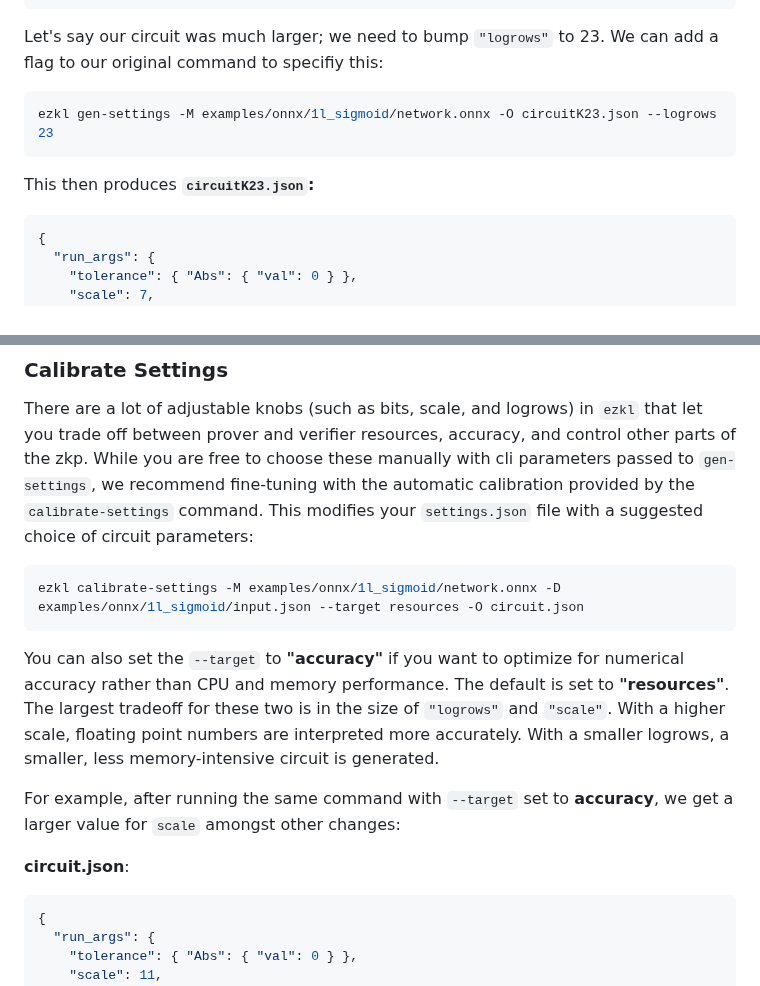
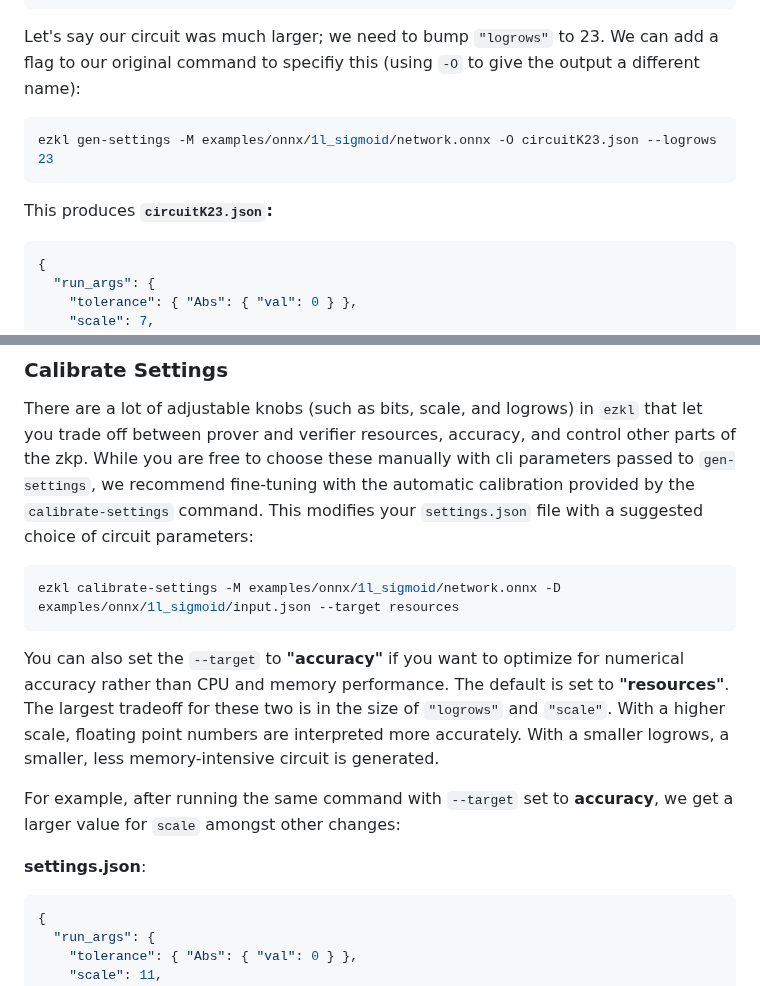
Before and after one commit to zkonduit/ezkl-docs, a Markdown page: About_EZKL/Commands.md, 2 parts joined by grey strips. Rendered like a GitHub page.

````diff
--- a/About_EZKL/Commands.md
+++ b/About_EZKL/Commands.md
@@ -51,12 +53,12 @@ ezkl gen-settings -M examples/onnx/1l_sigmoid/network.onnx -O circuit.json
   "check_mode": "SAFE"
 }
 ```
-Let's say our circuit was much larger; we need to bump `"logrows"` to 23. We can add a flag to our original command to specifiy this:
+Let's say our circuit was much larger; we need to bump `"logrows"` to 23. We can add a flag to our original command to specifiy this (using `-O` to give the output a different name):
 
 ```bash
 ezkl gen-settings -M examples/onnx/1l_sigmoid/network.onnx -O circuitK23.json --logrows 23
 ```
-This then produces **`circuitK23.json`:**
+This produces **`circuitK23.json`:**
 ```json
 {
   "run_args": {
@@ -83,14 +85,14 @@ Notice `"logrows"` is now 23. You can do this for any other parameter for custom
 There are a lot of adjustable knobs (such as bits, scale, and logrows) in `ezkl` that let you trade off between prover and verifier resources, accuracy, and control other parts of the zkp. While you are free to choose these manually with cli parameters passed to `gen-settings`, we recommend fine-tuning with the automatic calibration provided by the `calibrate-settings` command. This modifies your `settings.json` file with a suggested choice of circuit parameters:
 
 ```bash
-ezkl calibrate-settings -M examples/onnx/1l_sigmoid/network.onnx -D examples/onnx/1l_sigmoid/input.json --target resources -O circuit.json
+ezkl calibrate-settings -M examples/onnx/1l_sigmoid/network.onnx -D examples/onnx/1l_sigmoid/input.json --target resources
 ```
 
 You can also set the `--target` to **"accuracy"** if you want to optimize for numerical accuracy rather than CPU and memory performance. The default is set to **"resources"**. The largest tradeoff for these two is in the size of `"logrows"` and `"scale"`. With a higher scale, floating point numbers are interpreted more accurately. With a smaller logrows, a smaller, less memory-intensive circuit is generated.
 
 For example, after running the same command with `--target` set to **accuracy**, we get a larger value for `scale` amongst other changes:
 
-**circuit.json**:
+**settings.json**:
 ```javascript
 {
   "run_args": {
````
Also changed, not shown: other parts of About_EZKL/Commands.md (+9 -8 lines), Command_Line_Interface.md (+18 -10 lines).
